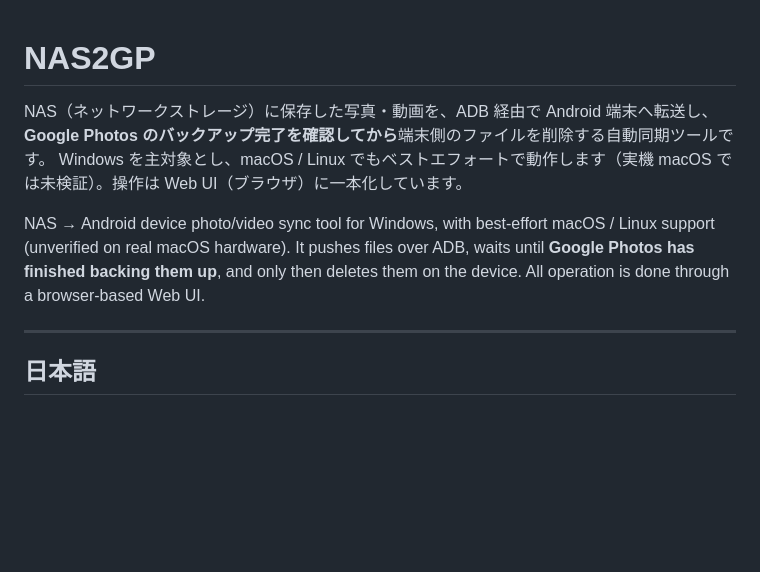
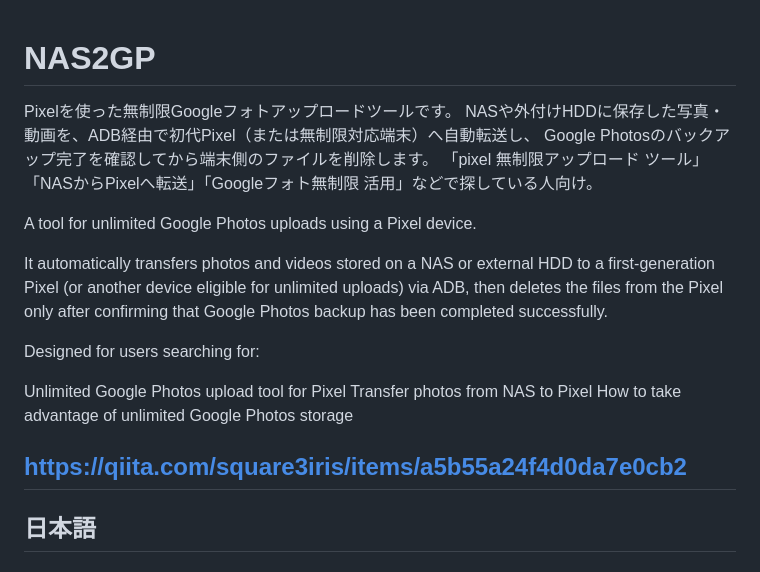
Before and after one commit to square3iris/NAS2GP, a Markdown page: README.md, the part around the change. Rendered like a GitHub page; blank space fills up the shorter version.

```diff
--- a/README.md
+++ b/README.md
@@ -1,13 +1,21 @@
 # NAS2GP
+Pixelを使った無制限Googleフォトアップロードツールです。
+NASや外付けHDDに保存した写真・動画を、ADB経由で初代Pixel（または無制限対応端末）へ自動転送し、
+Google Photosのバックアップ完了を確認してから端末側のファイルを削除します。
+「pixel 無制限アップロード ツール」「NASからPixelへ転送」「Googleフォト無制限 活用」などで探している人向け。
 
-NAS（ネットワークストレージ）に保存した写真・動画を、ADB 経由で Android 端末へ転送し、
-**Google Photos のバックアップ完了を確認してから**端末側のファイルを削除する自動同期ツールです。
-Windows を主対象とし、macOS / Linux でもベストエフォートで動作します（実機 macOS では未検証）。操作は Web UI（ブラウザ）に一本化しています。
+A tool for unlimited Google Photos uploads using a Pixel device.
 
-NAS → Android device photo/video sync tool for Windows, with best-effort macOS / Linux support (unverified on real macOS hardware).
-It pushes files over ADB, waits until **Google Photos has finished backing them up**,
-and only then deletes them on the device. All operation is done through a browser-based Web UI.
+It automatically transfers photos and videos stored on a NAS or external HDD to a first-generation Pixel (or another device eligible for unlimited uploads) via ADB, then deletes the files from the Pixel only after confirming that Google Photos backup has been completed successfully.
 
+Designed for users searching for:
+
+Unlimited Google Photos upload tool for Pixel
+Transfer photos from NAS to Pixel
+How to take advantage of unlimited Google Photos storage
+
+
+https://qiita.com/square3iris/items/a5b55a24f4d0da7e0cb2
 ---
 
 ## 日本語
```
